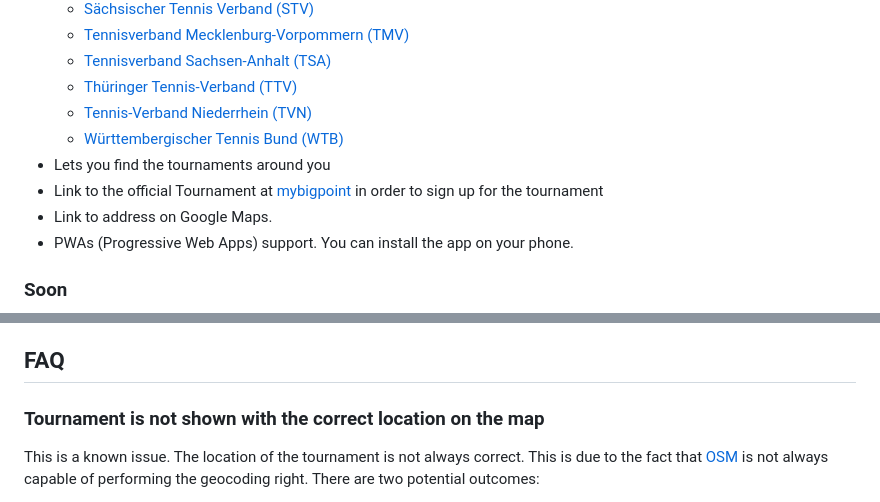
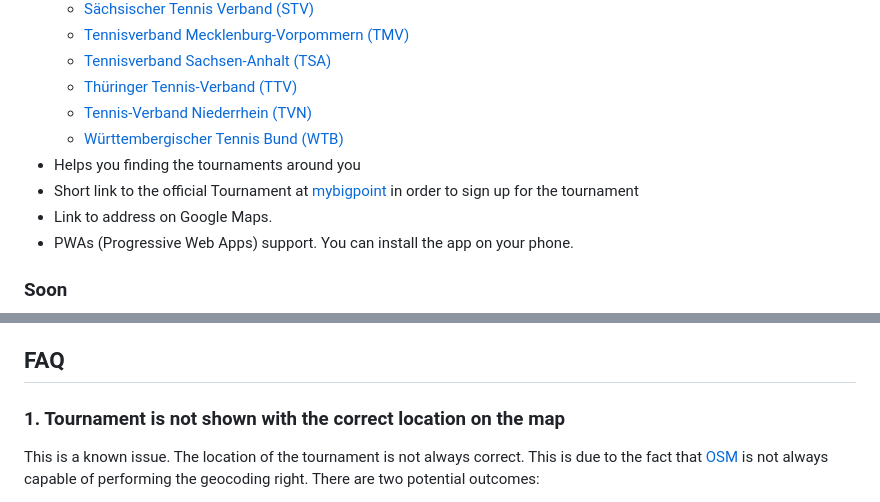
Before and after one commit to timoknapp/tennis-tournament-finder, a Markdown page: README.md, 2 parts joined by grey strips. Rendered like a GitHub page.

Commit message:
chore: update README

```diff
--- a/README.md
+++ b/README.md
@@ -26,8 +26,8 @@
   * [Thüringer Tennis-Verband (TTV)](https://www.ttv-tennis.de)
   * [Tennis-Verband Niederrhein (TVN)](https://www.tvn-tennis.de)
   * [Württembergischer Tennis Bund (WTB)](https://www.wtb-tennis.de/)
-* Lets you find the tournaments around you
-* Link to the official Tournament at [mybigpoint](https://spieler.tennis.de/web/guest/turniersuche) in order to sign up for the tournament
+* Helps you finding the tournaments around you
+* Short link to the official Tournament at [mybigpoint](https://spieler.tennis.de/web/guest/turniersuche) in order to sign up for the tournament
 * Link to address on Google Maps.
 * PWAs (Progressive Web Apps) support. You can install the app on your phone.
 
@@ -45,7 +45,7 @@
 
 ## FAQ
 
-### Tournament is not shown with the correct location on the map
+### 1. Tournament is not shown with the correct location on the map
 
 This is a known issue. The location of the tournament is not always correct. This is due to the fact that [OSM](https://www.openstreetmap.de) is not always capable of performing the geocoding right. There are two potential outcomes:
 
```
